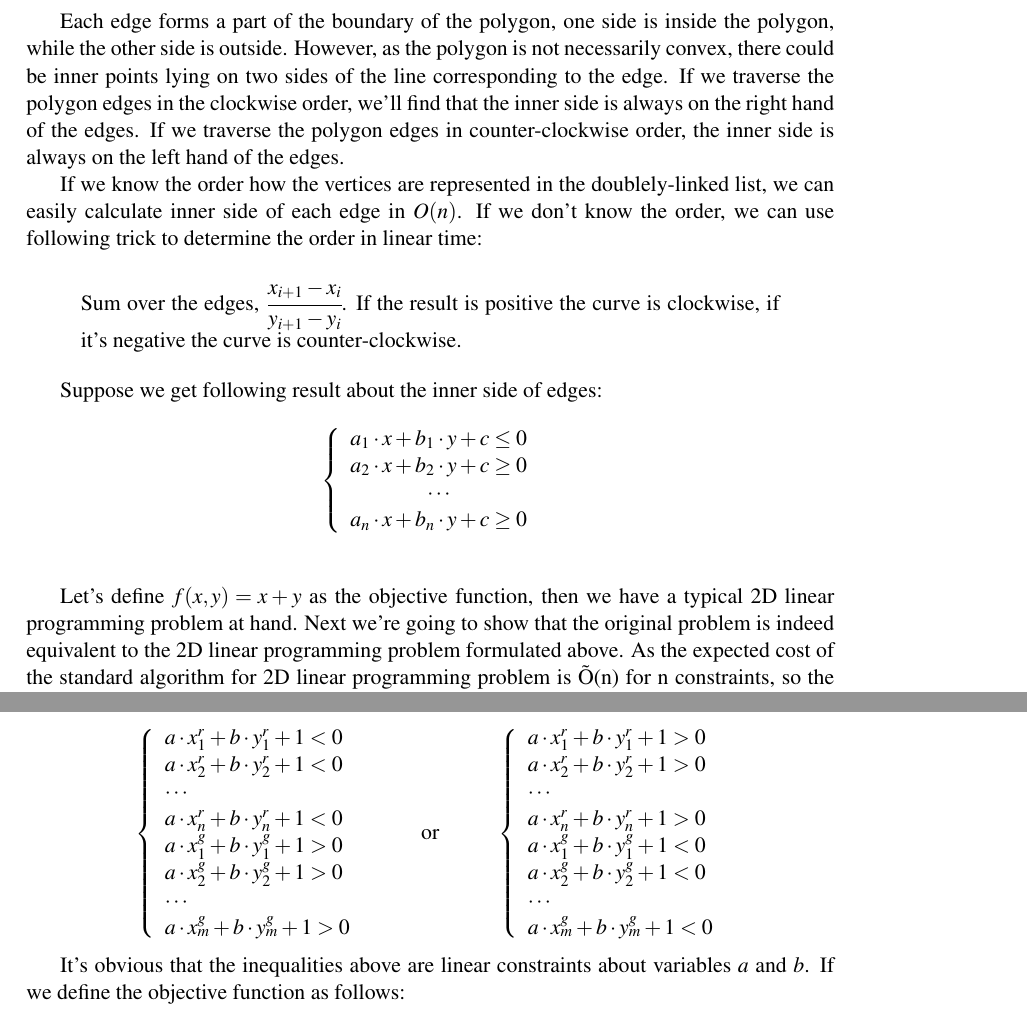
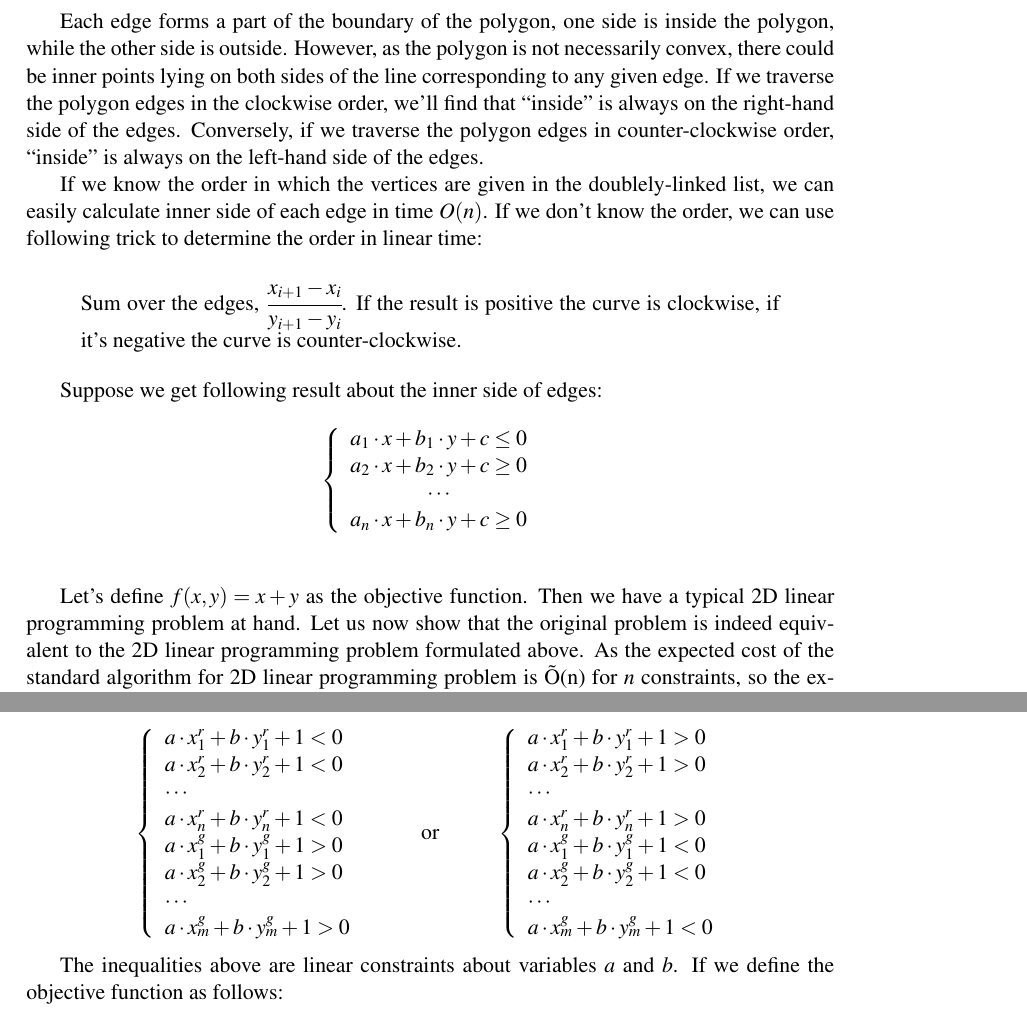
Before and after one commit to epfl-projects/aa-exercises, a LaTeX problem sheet (assignment-4/assignment-4.tex, which reads assignment-4/Problem1.tex, assignment-4/Problem2.tex): two parts of pages 1 and 3 of 4, joined at a grey line, cut so that both start at the same text. Compiled offline with pdfLaTeX.

Commit message:
More wording adjustments

```diff
--- a/assignment-4/Problem1.tex
+++ b/assignment-4/Problem1.tex
@@ -13,12 +13,12 @@ Suppose the edges of the polygon are $e_1, e_2, .., e_n$, we denote the lines co
   \right.
 \]
 
-Each edge forms a part of the boundary of the polygon, one side is inside the polygon, while the other side is outside. However, as the polygon is not necessarily convex, there could be inner points lying on two sides of the line corresponding to the edge. If we traverse the polygon edges in the clockwise order, we'll find that the inner side is always on the right hand of the edges. If we traverse the polygon edges in counter-clockwise order, the inner side is always on the left hand of the edges.
+Each edge forms a part of the boundary of the polygon, one side is inside the polygon, while the other side is outside. However, as the polygon is not necessarily convex, there could be inner points lying on both sides of the line corresponding to any given edge. If we traverse the polygon edges in the clockwise order, we'll find that ``inside'' is always on the right-hand side of the edges. Conversely, if we traverse the polygon edges in counter-clockwise order, ``inside'' is always on the left-hand side of the edges.
 
-If we know the order how the vertices are represented in the doublely-linked list, we can easily calculate inner side of each edge in $O(n)$. If we don't know the order, we can use following trick to determine the order in linear time:
+If we know the order in which the vertices are given in the doublely-linked list, we can easily calculate inner side of each edge in time $O(n)$. If we don't know the order, we can use following trick to determine the order in linear time:
 
 \begin{quote}
-Sum over the edges, $\cfrac{x_{i+1}-x_i}{y_{i+1}-y_i}$. If the result is positive the curve is clockwise, if it's negative the curve is counter-clockwise.
+  Sum over the edges, $\cfrac{x_{i+1}-x_i}{y_{i+1}-y_i}$. If the result is positive the curve is clockwise, if it's negative the curve is counter-clockwise.
 \end{quote}
 
 Suppose we get following result about the inner side of edges:
@@ -34,7 +34,7 @@ Suppose we get following result about the inner side of edges:
   \right.
 \]\\
 
-Let's define $f(x, y) = x + y$ as the objective function, then we have a typical 2D linear programming problem at hand. Next we're going to show that the original problem is indeed equivalent to the 2D linear programming problem formulated above. As the expected cost of the standard algorithm for 2D linear programming problem is \~O(n) for n constraints, so the expected cost to determine the existence of point is also linear.\\
+Let's define $f(x, y) = x + y$ as the objective function. Then we have a typical 2D linear programming problem at hand. Let us now show that the original problem is indeed equivalent to the 2D linear programming problem formulated above. As the expected cost of the standard algorithm for 2D linear programming problem is \~O(n) for $n$ constraints, so the expected cost to determine the existence of point is also linear.\\
 
 To prove that the two problem formulations are equivalent, we have to prove in both directions.\\
 
--- a/assignment-4/Problem2.tex
+++ b/assignment-4/Problem2.tex
@@ -38,7 +38,7 @@ As line $l$ halves the plane, the $n$ red points and $m$ green points are on dif
   \right.
 \]
 
-It's obvious that the inequalities above are linear constraints about variables $a$ and $b$. If we define the objective function as follows:
+The inequalities above are linear constraints about variables $a$ and $b$. If we define the objective function as follows:
 
 \[
   f(a, b) = a + b
```
Also changed, not shown: assignment-4/Problem1.tex (2 more changed lines), assignment-4/Problem2.tex (2 more changed lines).
